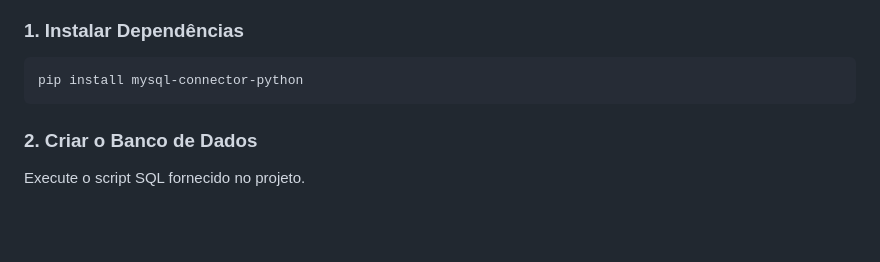
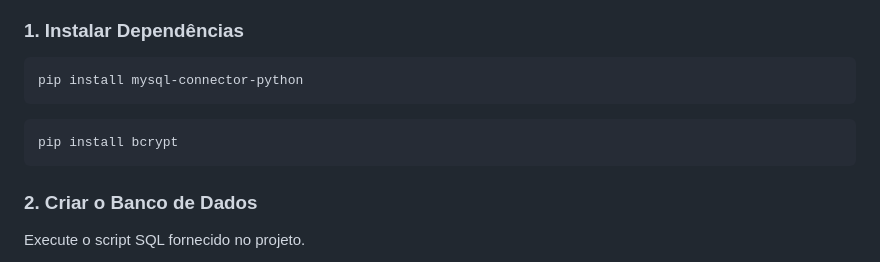
Before and after one commit to WelintonRuan/trabalho_final, a Markdown page: README.md, the part around the change. Rendered like a GitHub page; blank space fills up the shorter version.

````diff
--- a/README.md
+++ b/README.md
@@ -227,6 +227,9 @@ Senha: 123
 ```bash
 pip install mysql-connector-python
 ```
+```bash
+pip install bcrypt
+```
 
 ### 2. Criar o Banco de Dados
 
````
